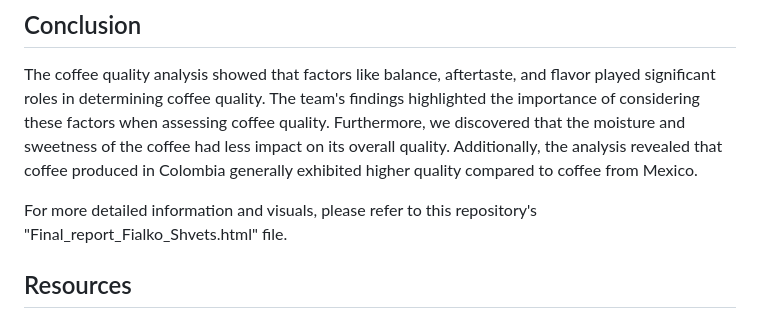
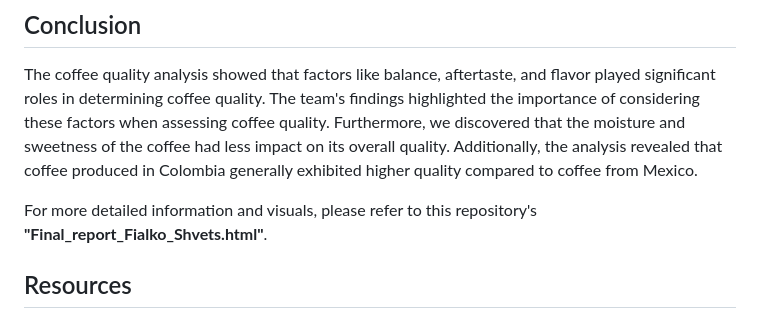
Before and after one commit to violetverve/Coffee-Quality-Test, a Markdown page: README.md, the part around the change. Rendered like a GitHub page.

```diff
--- a/README.md
+++ b/README.md
@@ -34,7 +34,7 @@ A hypothesis test was conducted to determine if the quality of coffee differed s
 ## Conclusion
 The coffee quality analysis showed that factors like balance, aftertaste, and flavor played significant roles in determining coffee quality. The team's findings highlighted the importance of considering these factors when assessing coffee quality. Furthermore, we discovered that the moisture and sweetness of the coffee had less impact on its overall quality. Additionally, the analysis revealed that coffee produced in Colombia generally exhibited higher quality compared to coffee from Mexico.
 
-For more detailed information and visuals, please refer to this repository's "Final_report_Fialko_Shvets.html" file.
+For more detailed information and visuals, please refer to this repository's **"Final_report_Fialko_Shvets.html"**.
 
 ## Resources
 - data from the [Coffee Quality Institute](https://database.coffeeinstitute.org/). It is a non-profit organization that works to improve the quality of coffee.
```
